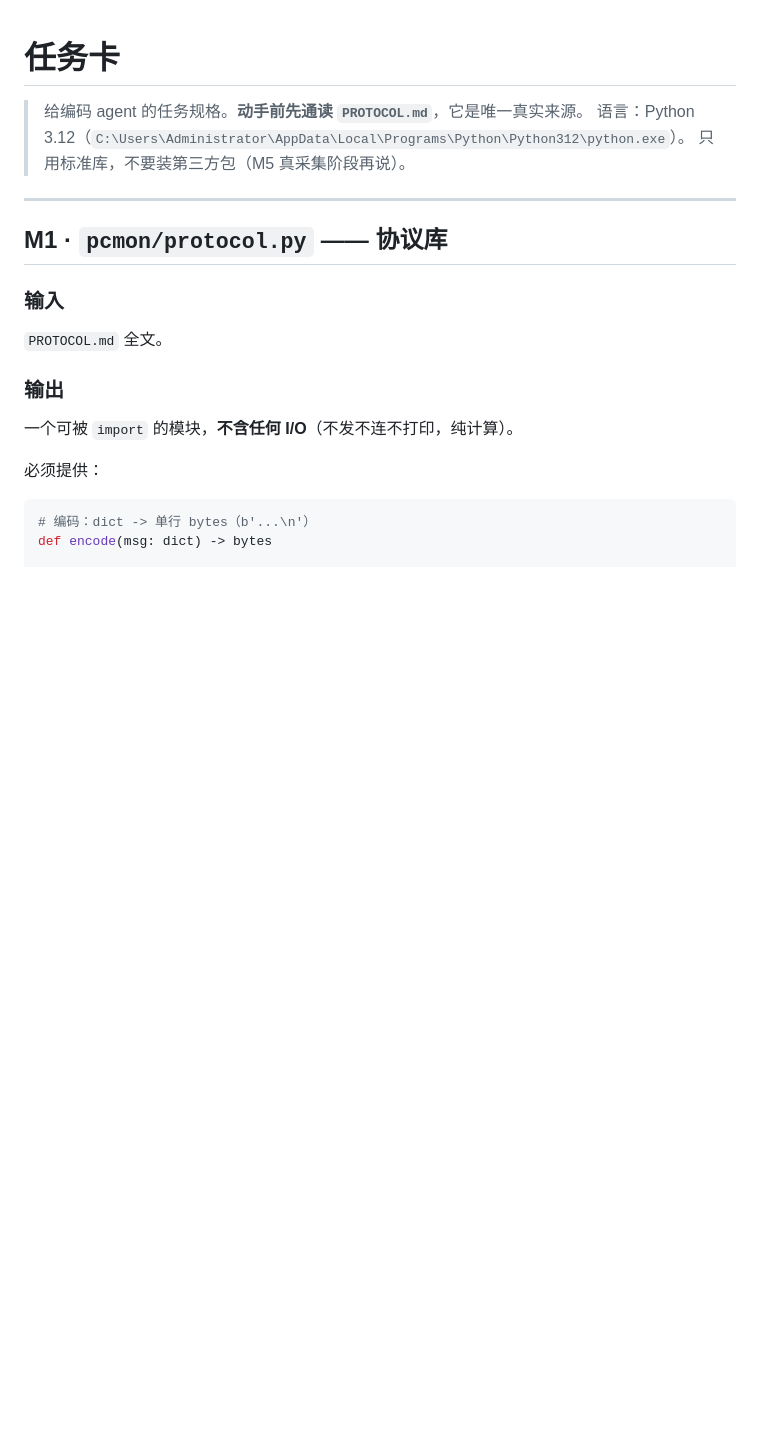
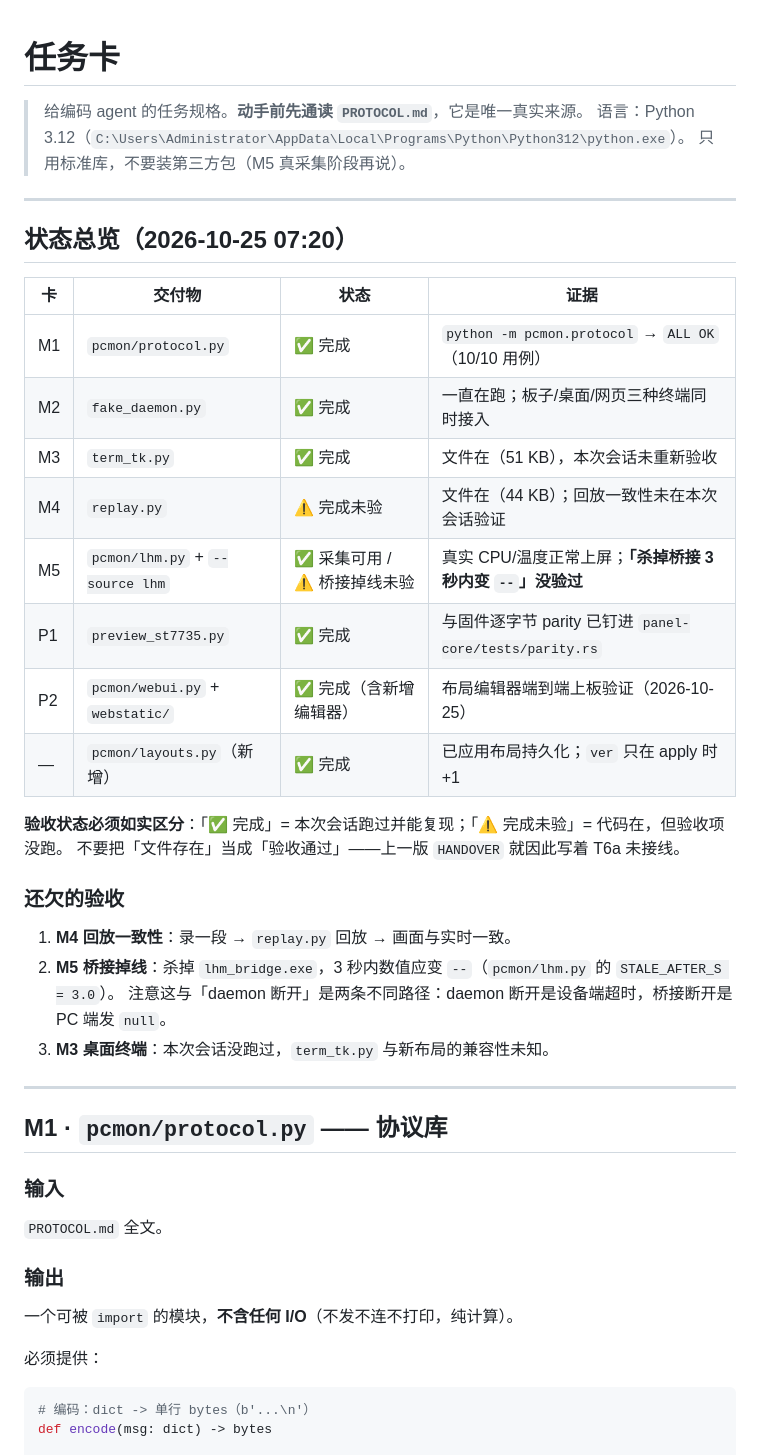
Before and after one commit to LiZiNoKoo0/lhm-panel, a Markdown page: TASKS.md, the part around the change. Drawn GitHub-style; blank space fills up the shorter version.

Commit message:
docs(tasks): record what is actually verified, not merely present
The status column was empty, which made every card look unwritten. Filled it
in from this session's evidence, and split the two states that had been
conflated everywhere else in this repo:

  done        -- ran it, reproduced it
  done-unverified -- the file exists, the acceptance item never ran

Three acceptances are still open and now say so:
- M4 replay parity: record, replay, compare against the live capture
- M5 bridge loss: kill lhm_bridge.exe, values must reach `--` within 3 s
  (a different path from the daemon disconnecting -- that one is the device
  timing out, this one is the PC sending null)
- M3 term_tk.py: not exercised this session, compatibility with the applied
  layouts is unknown

Also notes the new pcmon/layouts.py in the same table so the PC side has one
place that lists every deliverable.

```diff
--- a/TASKS.md
+++ b/TASKS.md
@@ -3,6 +3,31 @@
 > 给编码 agent 的任务规格。**动手前先通读 `PROTOCOL.md`**，它是唯一真实来源。
 > 语言：Python 3.12（`C:\Users\Administrator\AppData\Local\Programs\Python\Python312\python.exe`）。
 > 只用标准库，不要装第三方包（M5 真采集阶段再说）。
+
+---
+
+## 状态总览（2026-10-25 07:20）
+
+| 卡 | 交付物 | 状态 | 证据 |
+|---|---|---|---|
+| M1 | `pcmon/protocol.py` | ✅ 完成 | `python -m pcmon.protocol` → `ALL OK`（10/10 用例） |
+| M2 | `fake_daemon.py` | ✅ 完成 | 一直在跑；板子/桌面/网页三种终端同时接入 |
+| M3 | `term_tk.py` | ✅ 完成 | 文件在（51 KB），本次会话未重新验收 |
+| M4 | `replay.py` | ⚠️ 完成未验 | 文件在（44 KB）；回放一致性未在本次会话验证 |
+| M5 | `pcmon/lhm.py` + `--source lhm` | ✅ 采集可用 / ⚠️ 桥接掉线未验 | 真实 CPU/温度正常上屏；**「杀掉桥接 3 秒内变 `--`」没验过** |
+| P1 | `preview_st7735.py` | ✅ 完成 | 与固件逐字节 parity 已钉进 `panel-core/tests/parity.rs` |
+| P2 | `pcmon/webui.py` + `webstatic/` | ✅ 完成（含新增编辑器） | 布局编辑器端到端上板验证（2026-10-25） |
+| — | `pcmon/layouts.py`（新增） | ✅ 完成 | 已应用布局持久化；`ver` 只在 apply 时 +1 |
+
+**验收状态必须如实区分**：「✅ 完成」= 本次会话跑过并能复现；「⚠️ 完成未验」= 代码在，但验收项没跑。
+不要把「文件存在」当成「验收通过」——上一版 `HANDOVER` 就因此写着 T6a 未接线。
+
+### 还欠的验收
+
+1. **M4 回放一致性**：录一段 → `replay.py` 回放 → 画面与实时一致。
+2. **M5 桥接掉线**：杀掉 `lhm_bridge.exe`，3 秒内数值应变 `--`（`pcmon/lhm.py` 的 `STALE_AFTER_S = 3.0`）。
+   注意这与「daemon 断开」是两条不同路径：daemon 断开是设备端超时，桥接断开是 PC 端发 `null`。
+3. **M3 桌面终端**：本次会话没跑过，`term_tk.py` 与新布局的兼容性未知。
 
 ---
 
```
